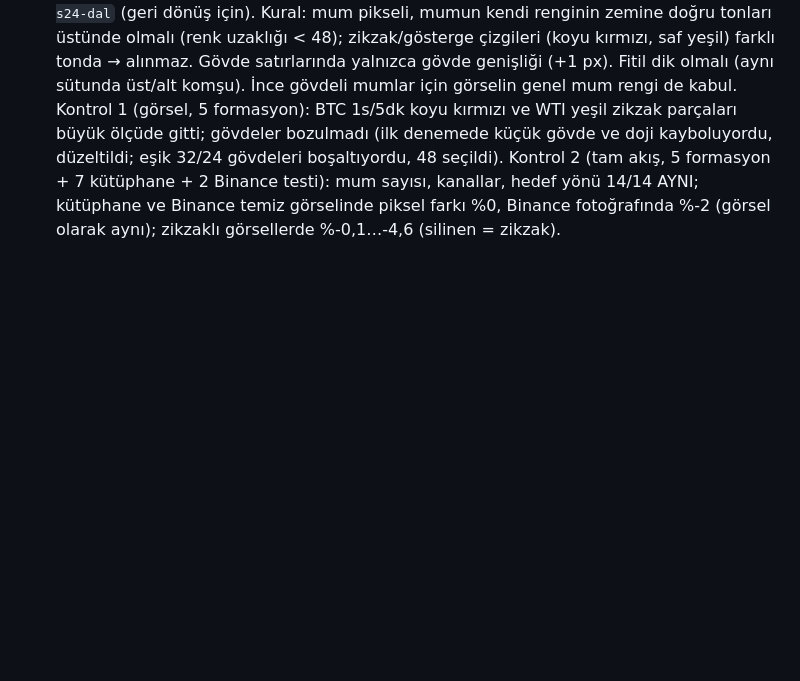
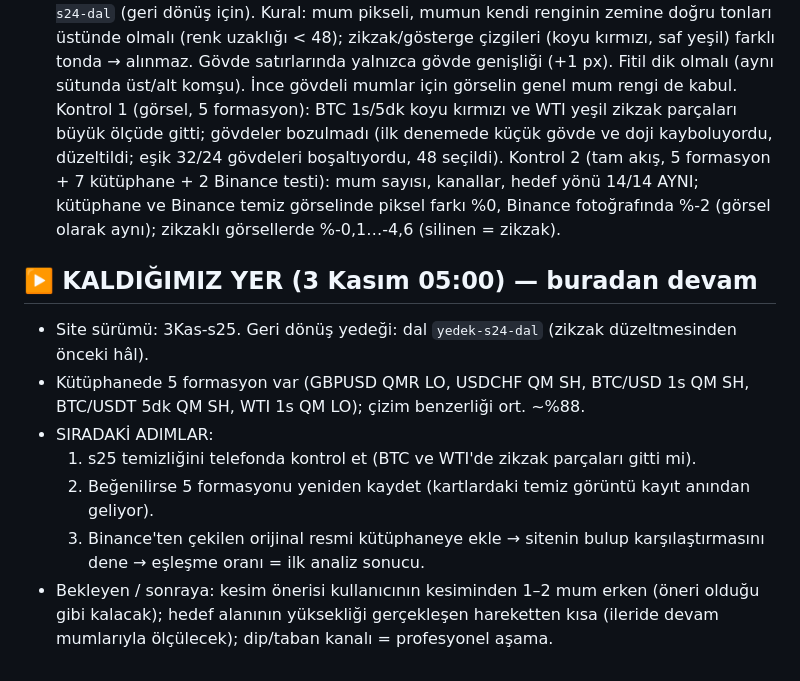
Before and after one commit to metaycicek61/Fotograf-eslestir, a Markdown page: NOTLAR.md, the part around the change. GitHub-like rendering; blank space fills up the shorter version.

Commit message:
NOTLAR: kaldığımız yer ve sıradaki adımlar
Co-Authored-By: Claude Opus 5.5 <noreply@anthropic.com>
Claude-Session: https://claude.ai/code/session_01FZwyRHF2cY2g8NrWzZJtNF

```diff
--- a/NOTLAR.md
+++ b/NOTLAR.md
@@ -635,3 +635,12 @@ Sonuç: güvenilir okuma için en az 20 mum görünmeli. En iyi çekim: orta mes
   Kural: mum pikseli, mumun kendi renginin zemine doğru tonları üstünde olmalı (renk uzaklığı < 48); zikzak/gösterge çizgileri (koyu kırmızı, saf yeşil) farklı tonda → alınmaz. Gövde satırlarında yalnızca gövde genişliği (+1 px). Fitil dik olmalı (aynı sütunda üst/alt komşu). İnce gövdeli mumlar için görselin genel mum rengi de kabul.
   Kontrol 1 (görsel, 5 formasyon): BTC 1s/5dk koyu kırmızı ve WTI yeşil zikzak parçaları büyük ölçüde gitti; gövdeler bozulmadı (ilk denemede küçük gövde ve doji kayboluyordu, düzeltildi; eşik 32/24 gövdeleri boşaltıyordu, 48 seçildi).
   Kontrol 2 (tam akış, 5 formasyon + 7 kütüphane + 2 Binance testi): mum sayısı, kanallar, hedef yönü 14/14 AYNI; kütüphane ve Binance temiz görselinde piksel farkı %0, Binance fotoğrafında %-2 (görsel olarak aynı); zikzaklı görsellerde %-0,1…-4,6 (silinen = zikzak).
+
+## ▶️ KALDIĞIMIZ YER (3 Kasım 05:00) — buradan devam
+- Site sürümü: 3Kas-s25. Geri dönüş yedeği: dal `yedek-s24-dal` (zikzak düzeltmesinden önceki hâl).
+- Kütüphanede 5 formasyon var (GBPUSD QMR LO, USDCHF QM SH, BTC/USD 1s QM SH, BTC/USDT 5dk QM SH, WTI 1s QM LO); çizim benzerliği ort. ~%88.
+- SIRADAKİ ADIMLAR:
+  1. s25 temizliğini telefonda kontrol et (BTC ve WTI'de zikzak parçaları gitti mi).
+  2. Beğenilirse 5 formasyonu yeniden kaydet (kartlardaki temiz görüntü kayıt anından geliyor).
+  3. Binance'ten çekilen orijinal resmi kütüphaneye ekle → sitenin bulup karşılaştırmasını dene → eşleşme oranı = ilk analiz sonucu.
+- Bekleyen / sonraya: kesim önerisi kullanıcının kesiminden 1–2 mum erken (öneri olduğu gibi kalacak); hedef alanının yüksekliği gerçekleşen hareketten kısa (ileride devam mumlarıyla ölçülecek); dip/taban kanalı = profesyonel aşama.
```
